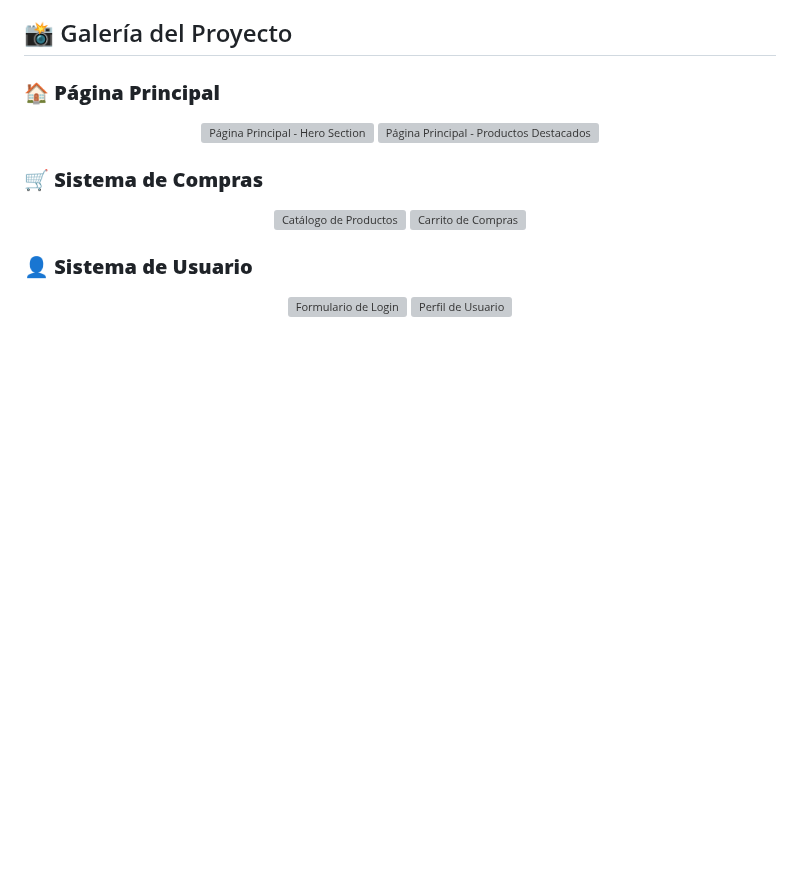
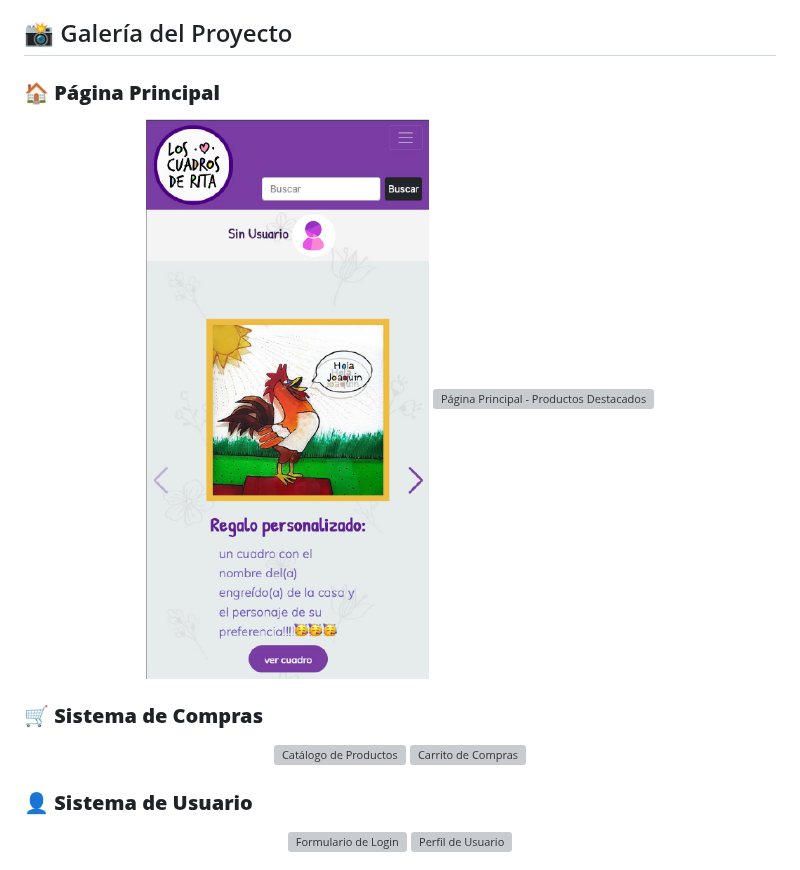
Before and after one commit to Yucsan/PHP_Web_Tienda_Rita, a Markdown page: README.md, the part around the change. GitHub-like rendering; blank space fills up the shorter version; grey boxes are pictures that could not be loaded.

```diff
--- a/README.md
+++ b/README.md
@@ -8,7 +8,7 @@ Un proyecto real de tienda online que sirve como galería de exposición y venta
 
 ### 🏠 **Página Principal**
 <div align="center">
-  <img src="assets/imagenes/home-hero.png" alt="Página Principal - Hero Section" width="400"/>
+  <img src="assets/imagenes/1.png" alt="Página Principal - Hero Section" width="400"/>
   <img src="assets/imagenes/home-productos.png" alt="Página Principal - Productos Destacados" width="400"/>
 </div>
 
```
